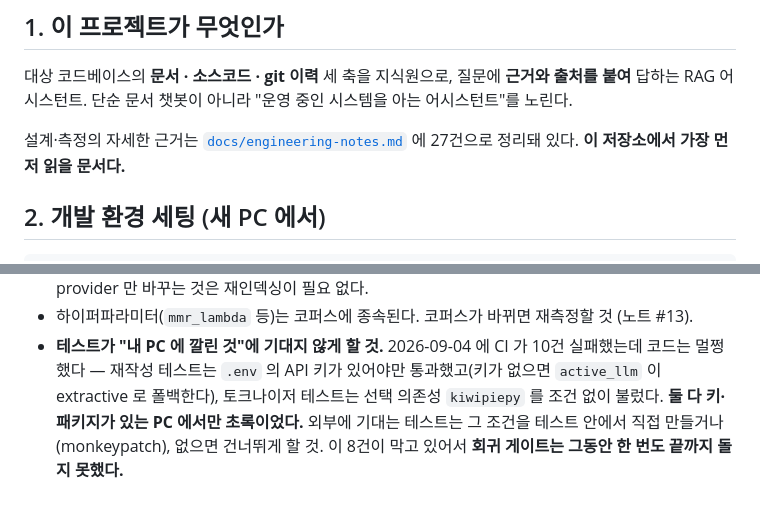
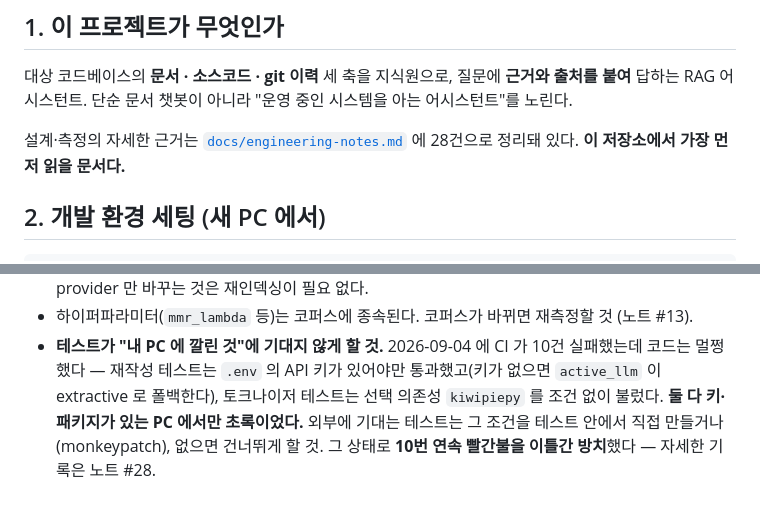
Before and after one commit to ae-GYEONGWON/codebase-rag-assistant, a Markdown page: docs/HANDOFF.md, 2 parts joined by grey strips. Drawn GitHub-style.

```diff
--- a/docs/HANDOFF.md
+++ b/docs/HANDOFF.md
@@ -15,7 +15,7 @@
 대상 코드베이스의 **문서 · 소스코드 · git 이력** 세 축을 지식원으로, 질문에 **근거와 출처를 붙여**
 답하는 RAG 어시스턴트. 단순 문서 챗봇이 아니라 "운영 중인 시스템을 아는 어시스턴트"를 노린다.
 
-설계·측정의 자세한 근거는 [`docs/engineering-notes.md`](engineering-notes.md) 에 27건으로 정리돼 있다.
+설계·측정의 자세한 근거는 [`docs/engineering-notes.md`](engineering-notes.md) 에 28건으로 정리돼 있다.
 **이 저장소에서 가장 먼저 읽을 문서다.**
 
 ## 2. 개발 환경 세팅 (새 PC 에서)
@@ -525,4 +525,4 @@ python -m eval.verify score --profile eval      # 문항 불량률 계산 + 검
   `active_llm` 이 extractive 로 폴백한다), 토크나이저 테스트는 선택 의존성 `kiwipiepy` 를
   조건 없이 불렀다. **둘 다 키·패키지가 있는 PC 에서만 초록이었다.** 외부에 기대는
   테스트는 그 조건을 테스트 안에서 직접 만들거나(monkeypatch), 없으면 건너뛰게 할 것.
-  이 8건이 막고 있어서 **회귀 게이트는 그동안 한 번도 끝까지 돌지 못했다.**
+  그 상태로 **10번 연속 빨간불을 이틀간 방치**했다 — 자세한 기록은 노트 #28.
```
Also changed, not shown: README.md (+2 -2 lines), docs/engineering-notes.md (+53 -0 lines).
